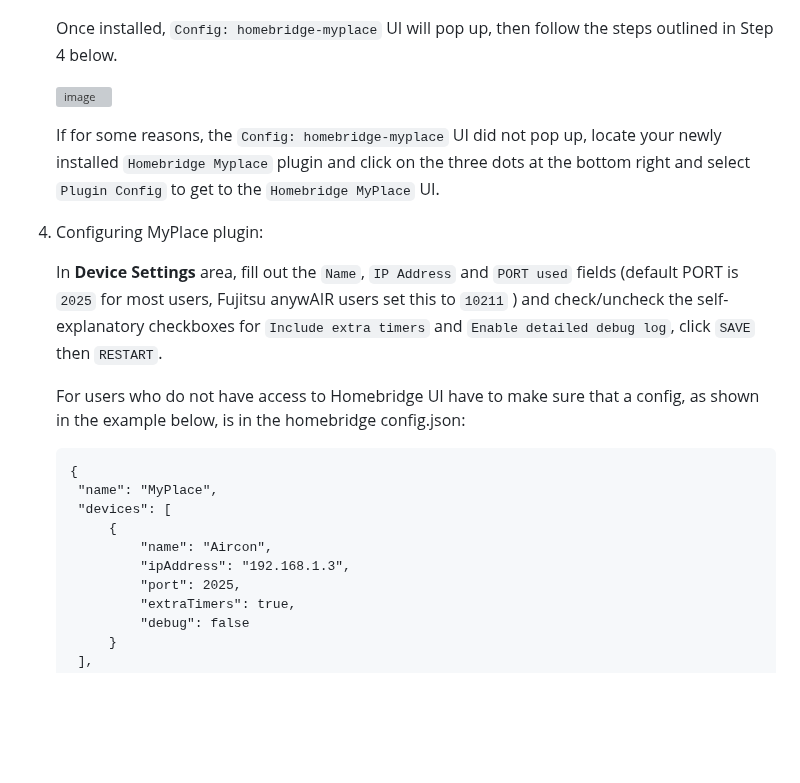
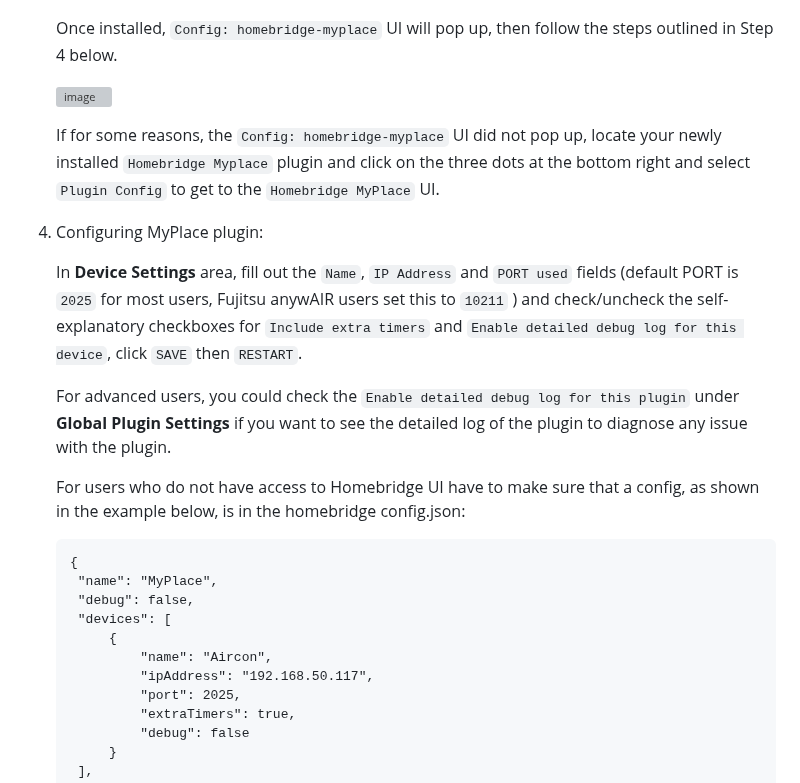
Before and after one commit to uswong/homebridge-myplace, a Markdown page: README.md, the part around one of its changes. GitHub-like rendering; blank space fills up the shorter version; grey boxes are pictures that could not be loaded.

````diff
--- a/README.md
+++ b/README.md
@@ -43,17 +43,20 @@ An independent plugin bringing [Advantage Air](https://www.advantageair.com.au/)
 
 5. Configuring MyPlace plugin:
 
-   In <B>Device Settings</B> area, fill out the `Name`, `IP Address` and `PORT used` fields (default PORT is `2025` for most users, Fujitsu anywAIR users set this to `10211` ) and check/uncheck the self-explanatory checkboxes for `Include extra timers` and `Enable detailed debug log`, click `SAVE` then `RESTART`.
+   In <B>Device Settings</B> area, fill out the `Name`, `IP Address` and `PORT used` fields (default PORT is `2025` for most users, Fujitsu anywAIR users set this to `10211` ) and check/uncheck the self-explanatory checkboxes for `Include extra timers` and `Enable detailed debug log for this device`, click `SAVE` then `RESTART`.
+
+   For advanced users, you could check the `Enable detailed debug log for this plugin` under <B>Global Plugin Settings</B> if you want to see the detailed log of the plugin to diagnose any issue with the plugin.
 
    For users who do not have access to Homebridge UI have to make sure that a config, as shown in the example below, is in the homebridge config.json:
 
    ```
    {
     "name": "MyPlace",
+    "debug": false,
     "devices": [
         {
             "name": "Aircon",
-            "ipAddress": "192.168.1.3",
+            "ipAddress": "192.168.50.117",
             "port": 2025,
             "extraTimers": true,
             "debug": false
````
Also changed, not shown: other parts of README.md (+1 -1 lines).
